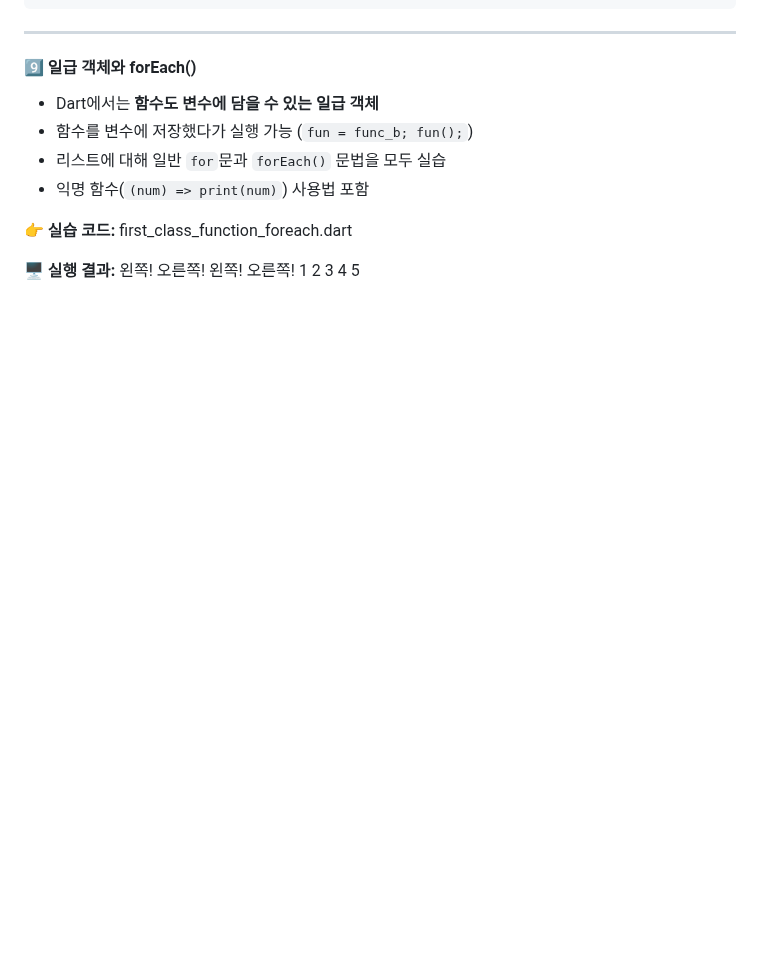
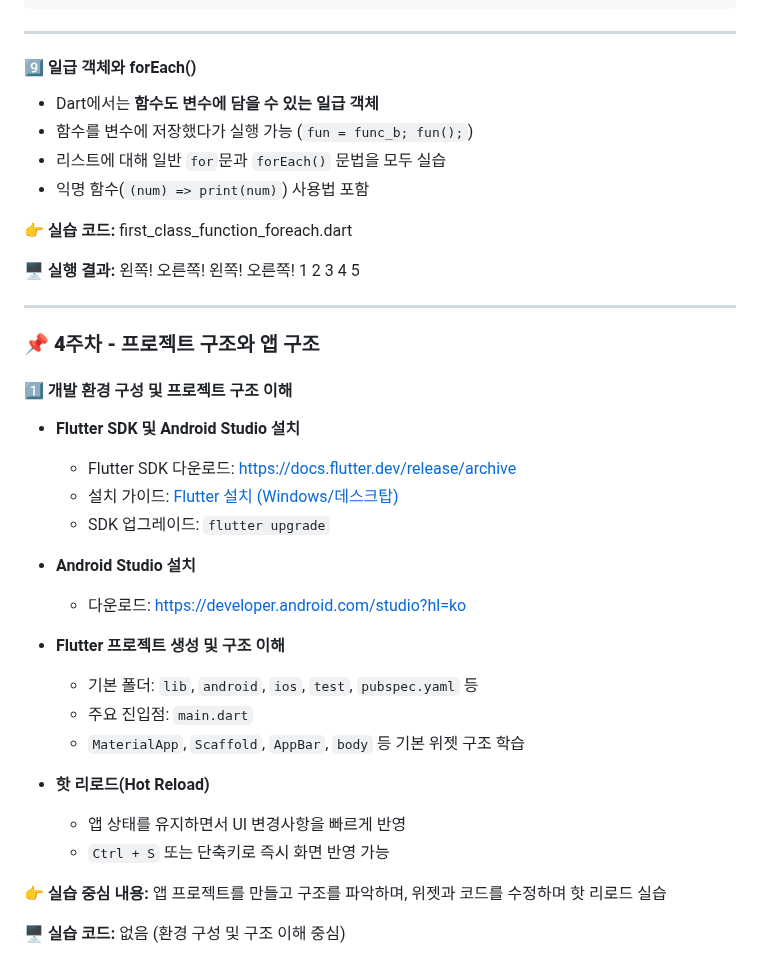
Before and after one commit to yanggun2/3Class-App, a Markdown page: README.md, the part around the change. Drawn GitHub-style; blank space fills up the shorter version.

```diff
--- a/README.md
+++ b/README.md
@@ -195,3 +195,29 @@ Status.logout 로그아웃
 
 🖥 **실행 결과:**
 왼쪽! 오른쪽! 왼쪽! 오른쪽! 1 2 3 4 5
+
+---
+
+### **📌 4주차 - 프로젝트 구조와 앱 구조**
+
+#### 1️⃣ 개발 환경 구성 및 프로젝트 구조 이해
+- **Flutter SDK 및 Android Studio 설치**
+  - Flutter SDK 다운로드: [https://docs.flutter.dev/release/archive](https://docs.flutter.dev/release/archive)
+  - 설치 가이드: [Flutter 설치 (Windows/데스크탑)](https://docs.flutter.dev/get-started/install/windows/desktop)
+  - SDK 업그레이드: `flutter upgrade`
+
+- **Android Studio 설치**
+  - 다운로드: [https://developer.android.com/studio?hl=ko](https://developer.android.com/studio?hl=ko)
+
+- **Flutter 프로젝트 생성 및 구조 이해**
+  - 기본 폴더: `lib`, `android`, `ios`, `test`, `pubspec.yaml` 등
+  - 주요 진입점: `main.dart`
+  - `MaterialApp`, `Scaffold`, `AppBar`, `body` 등 기본 위젯 구조 학습
+
+- **핫 리로드(Hot Reload)**
+  - 앱 상태를 유지하면서 UI 변경사항을 빠르게 반영
+  - `Ctrl + S` 또는 단축키로 즉시 화면 반영 가능
+
+👉 **실습 중심 내용:** 앱 프로젝트를 만들고 구조를 파악하며, 위젯과 코드를 수정하며 핫 리로드 실습
+
+🖥 **실습 코드:** 없음 (환경 구성 및 구조 이해 중심)
```
